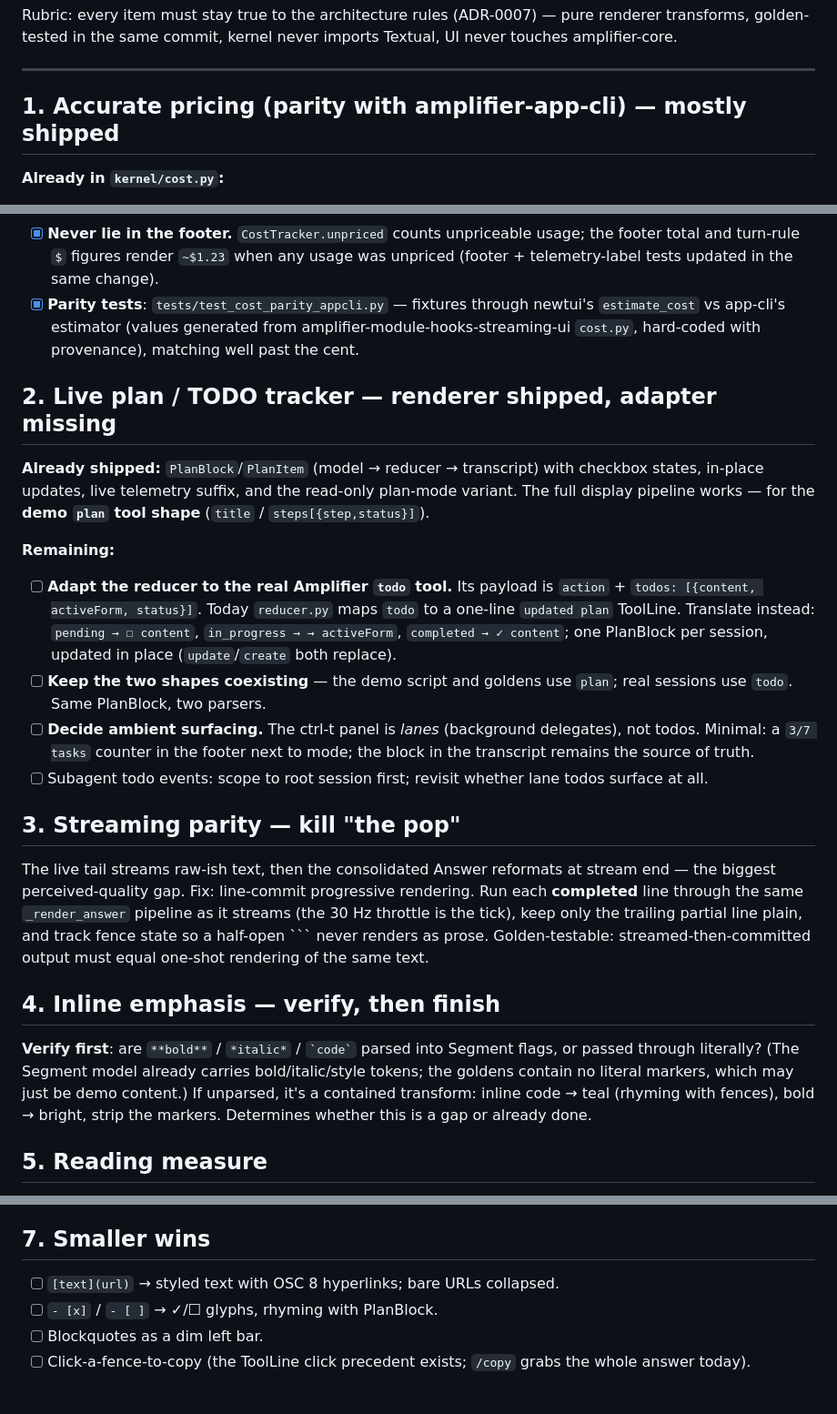
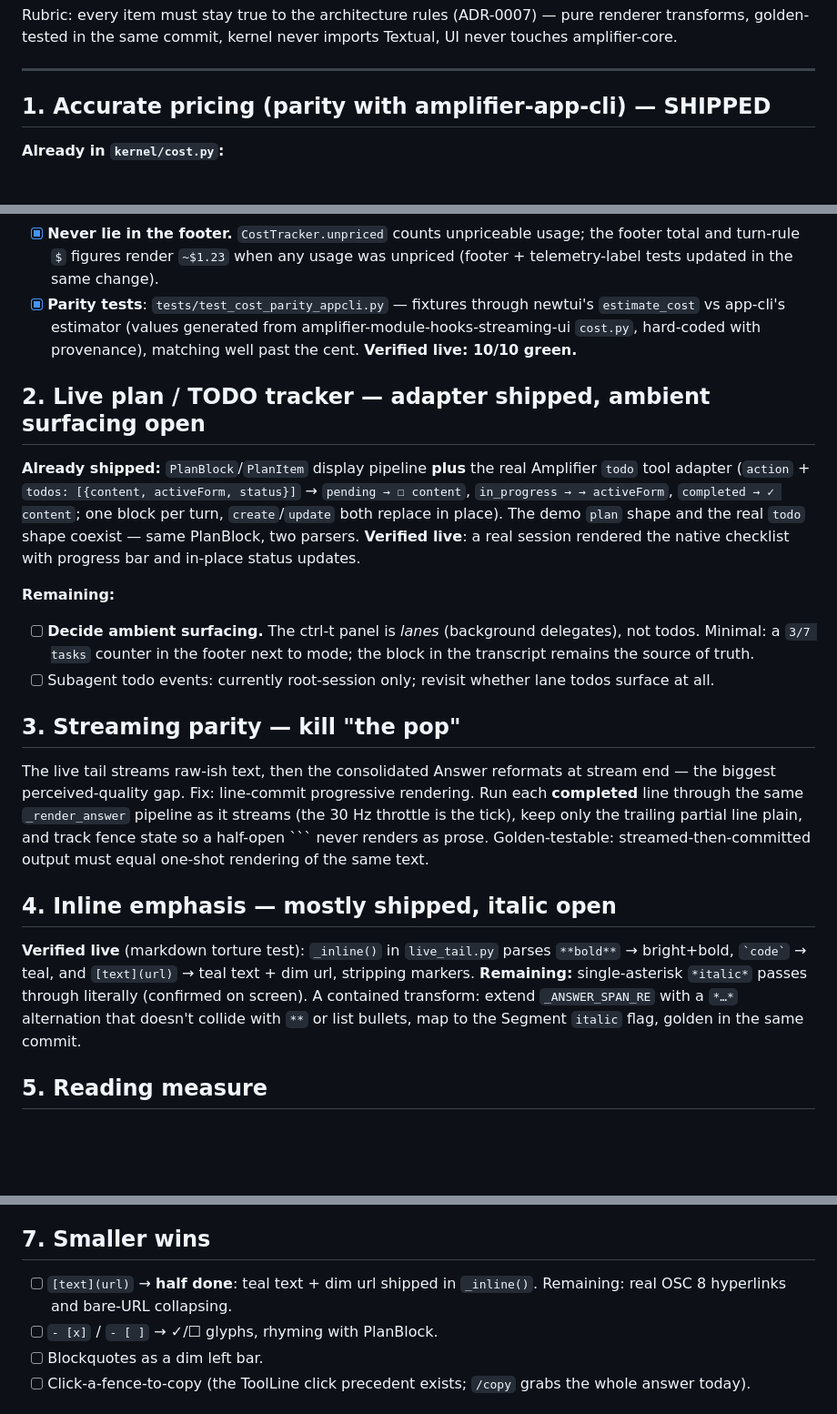
Before and after one commit to michaeljabbour/amplifier-app-newtui, a Markdown page: docs/BACKLOG.md, 3 parts joined by grey strips. Shown at 91% size. Rendered like a GitHub page; blank space fills up the shorter version.

Commit message:
docs: backlog verified against live torture test (italic gap confirmed, links half done)
Co-Authored-By: Amplifier <240397093+microsoft-amplifier@users.noreply.github.com>

```diff
--- a/docs/BACKLOG.md
+++ b/docs/BACKLOG.md
@@ -10,7 +10,7 @@ Textual, UI never touches amplifier-core.
 
 ---
 
-## 1. Accurate pricing (parity with amplifier-app-cli) — mostly shipped
+## 1. Accurate pricing (parity with amplifier-app-cli) — SHIPPED
 
 **Already in `kernel/cost.py`:**
 - `estimate_cost()` — Decimal port of app-cli's estimator (input/output/cache-read/cache-write rates per model).
@@ -24,20 +24,21 @@ Textual, UI never touches amplifier-core.
 - [x] **Wire `fetch_live_pricing()` at startup.** `start_live_pricing()` runs in a daemon background thread behind settings `pricing.live` (default on); the fetched table swaps in atomically and `CostTracker` snapshots it at `start_turn` — new turns only, mid-session totals never jump retroactively.
 - [x] **On-disk cache with TTL**: `~/.amplifier/pricing_cache.json`, 24 h. Fresh cache applies at startup with no fetch; stale/missing → fallback now + background fetch writes the cache. Read/write never raise.
 - [x] **Never lie in the footer.** `CostTracker.unpriced` counts unpriceable usage; the footer total and turn-rule `$` figures render `~$1.23` when any usage was unpriced (footer + telemetry-label tests updated in the same change).
-- [x] **Parity tests**: `tests/test_cost_parity_appcli.py` — fixtures through newtui's `estimate_cost` vs app-cli's estimator (values generated from amplifier-module-hooks-streaming-ui `cost.py`, hard-coded with provenance), matching well past the cent.
+- [x] **Parity tests**: `tests/test_cost_parity_appcli.py` — fixtures through newtui's `estimate_cost` vs app-cli's estimator (values generated from amplifier-module-hooks-streaming-ui `cost.py`, hard-coded with provenance), matching well past the cent. **Verified live: 10/10 green.**
 
-## 2. Live plan / TODO tracker — renderer shipped, adapter missing
+## 2. Live plan / TODO tracker — adapter shipped, ambient surfacing open
 
-**Already shipped:** `PlanBlock`/`PlanItem` (model → reducer → transcript) with
-checkbox states, in-place updates, live telemetry suffix, and the read-only
-plan-mode variant. The full display pipeline works — for the **demo `plan` tool
-shape** (`title` / `steps[{step,status}]`).
+**Already shipped:** `PlanBlock`/`PlanItem` display pipeline **plus** the real
+Amplifier `todo` tool adapter (`action` + `todos: [{content, activeForm,
+status}]` → `pending → ☐ content`, `in_progress → → activeForm`,
+`completed → ✓ content`; one block per turn, `create`/`update` both replace in
+place). The demo `plan` shape and the real `todo` shape coexist — same
+PlanBlock, two parsers. **Verified live**: a real session rendered the native
+checklist with progress bar and in-place status updates.
 
 **Remaining:**
-- [ ] **Adapt the reducer to the real Amplifier `todo` tool.** Its payload is `action` + `todos: [{content, activeForm, status}]`. Today `reducer.py` maps `todo` to a one-line `updated plan` ToolLine. Translate instead: `pending → ☐ content`, `in_progress → → activeForm`, `completed → ✓ content`; one PlanBlock per session, updated in place (`update`/`create` both replace).
-- [ ] **Keep the two shapes coexisting** — the demo script and goldens use `plan`; real sessions use `todo`. Same PlanBlock, two parsers.
 - [ ] **Decide ambient surfacing.** The ctrl-t panel is *lanes* (background delegates), not todos. Minimal: a `3/7 tasks` counter in the footer next to mode; the block in the transcript remains the source of truth.
-- [ ] Subagent todo events: scope to root session first; revisit whether lane todos surface at all.
+- [ ] Subagent todo events: currently root-session only; revisit whether lane todos surface at all.
 
 ## 3. Streaming parity — kill "the pop"
 
@@ -49,14 +50,14 @@
 prose. Golden-testable: streamed-then-committed output must equal one-shot
 rendering of the same text.
 
-## 4. Inline emphasis — verify, then finish
+## 4. Inline emphasis — mostly shipped, italic open
 
-**Verify first**: are `**bold**` / `*italic*` / `` `code` `` parsed into Segment
-flags, or passed through literally? (The Segment model already carries
-bold/italic/style tokens; the goldens contain no literal markers, which may just
-be demo content.) If unparsed, it's a contained transform: inline code → teal
-(rhyming with fences), bold → bright, strip the markers. Determines whether
-this is a gap or already done.
+**Verified live** (markdown torture test): `_inline()` in `live_tail.py` parses
+`**bold**` → bright+bold, `` `code` `` → teal, and `[text](url)` → teal text +
+dim url, stripping markers. **Remaining:** single-asterisk `*italic*` passes
+through literally (confirmed on screen). A contained transform: extend
+`_ANSWER_SPAN_RE` with a `*…*` alternation that doesn't collide with `**` or
+list bullets, map to the Segment `italic` flag, golden in the same commit.
 
 ## 5. Reading measure
 
@@ -72,7 +73,7 @@ tags, short paragraphs."* Zero renderer code; prevents the pathological cases
 
 ## 7. Smaller wins
 
-- [ ] `[text](url)` → styled text with OSC 8 hyperlinks; bare URLs collapsed.
+- [ ] `[text](url)` → **half done**: teal text + dim url shipped in `_inline()`. Remaining: real OSC 8 hyperlinks and bare-URL collapsing.
 - [ ] `- [x]` / `- [ ]` → ✓/☐ glyphs, rhyming with PlanBlock.
 - [ ] Blockquotes as a dim left bar.
 - [ ] Click-a-fence-to-copy (the ToolLine click precedent exists; `/copy` grabs the whole answer today).
```
